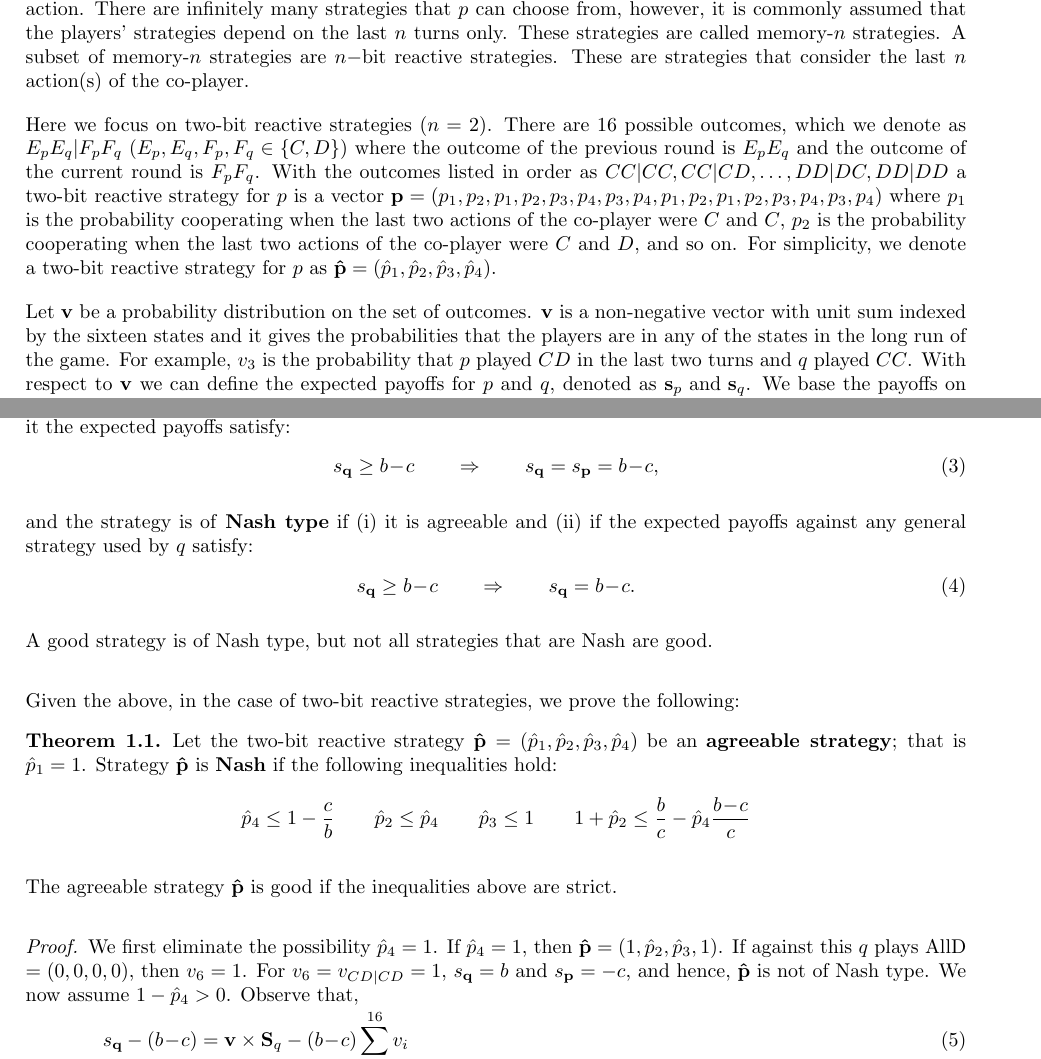
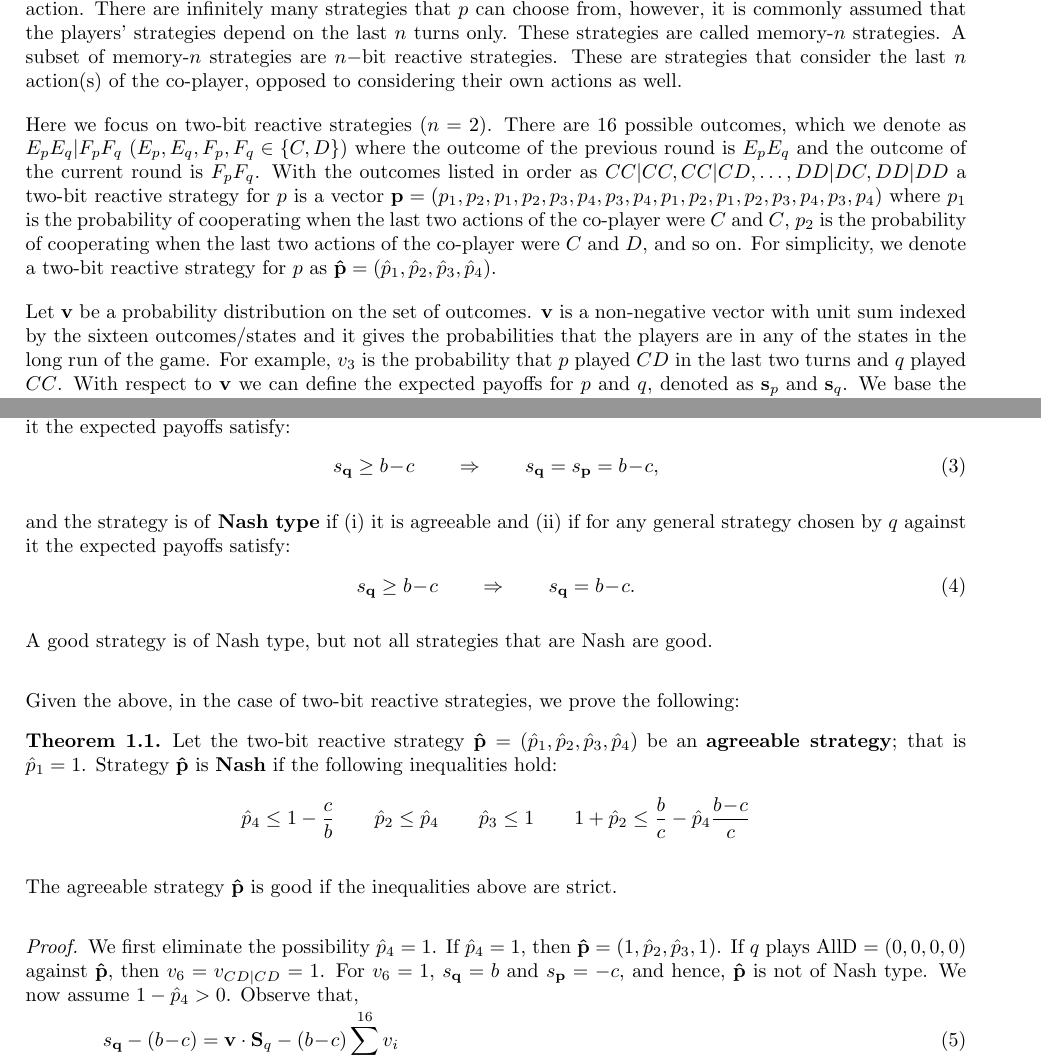
Before and after one commit to Nikoleta-v3/conditional-cooperation-with-longer-memory, a LaTeX document (short_notes.tex): two parts of pages 1 and 2 of 4, joined at a grey line, cut so that both start at the same text. Compiled offline with pdfLaTeX.

Commit message:
a few minor edits

```diff
--- a/short_notes.tex
+++ b/short_notes.tex
@@ -56,17 +56,17 @@ strategies that \(p\) can choose from, however, it is commonly assumed that the
 players' strategies depend on the last \(n\) turns only. These strategies are
 called memory-\(n\) strategies. A subset of memory-\(n\) strategies are
 \(n-\)bit reactive strategies. These are strategies that consider the last \(n\)
-action(s) of the co-player.
+action(s) of the co-player, opposed to considering their own actions as well.
 
 Here we focus on two-bit reactive strategies (\(n=2\)).
 There are 16 possible outcomes, which we denote as \(E_p
 E_q | F_p F_q\) (\(E_p, E_q, F_p, F_q \in \{C, D\}\)) where the outcome of the
 previous round is \(E_p E_q\) and the outcome of the current round is \(F_p
 F_q\). With the outcomes listed in order as \(CC|CC, CC|CD, \dots, DD|DC,
-DD|DD\)  a two-bit reactive strategy for \(p\) is a vector \(\mathbf{p} = (p_1,
+DD|DD\) a two-bit reactive strategy for \(p\) is a vector \(\mathbf{p} = (p_1,
 p_2, p_1, p_2, p_3, p_4, p_3, p_4, p_1, p_2, p_1, p_2, p_3, p_4, \allowbreak
-p_3, p_4)\) where \(p_1\) is the probability cooperating when the last two
-actions of the co-player were \(C\) and \(C\), \(p_2\) is the probability
+p_3, p_4)\) where \(p_1\) is the probability of cooperating when the last two
+actions of the co-player were \(C\) and \(C\), \(p_2\) is the probability of
 cooperating when the last two actions of the co-player were \(C\) and \(D\), and
 so on. For simplicity, we denote a two-bit reactive strategy for \(p\) as
 \(\mathbf{\hat{p}} = (\hat{p}_1, \hat{p}_2, \hat{p}_3, \hat{p}_4)\).
@@ -86,7 +86,7 @@ so on. For simplicity, we denote a two-bit reactive strategy for \(p\) as
 
 Let \(\mathbf{v}\) be a probability distribution on the set of outcomes.
 \(\mathbf{v}\) is a non-negative vector with unit sum indexed by the sixteen
-states and it gives the probabilities that the players are in any
+outcomes/states and it gives the probabilities that the players are in any
 of the states in the long run of the game. For example, \(v_3\) is the
 probability that \(p\) played \(CD\) in the last two turns and \(q\) played
 \(CC\). With respect to \(\mathbf{v}\) we can define the expected payoffs for
@@ -158,7 +158,7 @@ against it the expected payoffs satisfy:
 \end{equation}
 
 and the strategy is of \textbf{Nash type} if (i) it is agreeable and (ii)
-if the expected payoffs against any general strategy used by \(q\) satisfy:
+if for any general strategy chosen by \(q\) against it the expected payoffs satisfy:
 
 \vspace{-.5cm}
 
@@ -185,14 +185,14 @@ following:
 
     \begin{proof}
     We first eliminate the possibility \(\hat{p}_4 = 1\). If \(\hat{p}_4 = 1\),
-    then \(\mathbf{\hat{p}} = (1, \hat{p}_2, \hat{p}_3, 1)\). If against this
-    \(q\) plays AllD \(= (0, 0, 0, 0)\), then \(v_6 = 1\). For \(v_6 = v_{CD|CD} = 1\), \(s_\mathbf{q} = b\) and
+    then \(\mathbf{\hat{p}} = (1, \hat{p}_2, \hat{p}_3, 1)\). If \(q\) plays AllD  \(= (0, 0, 0, 0)\) against \(\mathbf{\hat{p}}\),
+    then \(v_6 = v_{CD|CD} = 1\). For \(v_6 = 1\), \(s_\mathbf{q} = b\) and
     \(s_\mathbf{p} = -c\), and hence, \(\mathbf{\hat{p}}\) is not of Nash type. We now assume \(1 - \hat{p}_4 > 0\). Observe that,
 
     \vspace{-1cm}
 
     \begin{align}\label{eq:nash_condition_last_round}
-    s_\mathbf{q} - (b\!-\!c) & = \mathbf{v} \times \mathbf{S}_{q} - (b\!-\!c) \sum_{i=1}^{16} v_{i}\\ \nonumber
+    s_\mathbf{q} - (b\!-\!c) & = \mathbf{v} \cdot \mathbf{S}_{q} - (b\!-\!c) \sum_{i=1}^{16} v_{i}\\ \nonumber
     & = (v_{2} + v_{6} + v_{10} + v_{14}) c + (c - b) (v_{4} + v_{8} + v_{12} + v_{16}) - b (v_{3} + v_{7} + v_{11} + v_{15}) .
     \end{align}
 
```
Also changed, not shown: short_notes.pdf, short_notes.tex (4 more changed lines), 1 other file.
